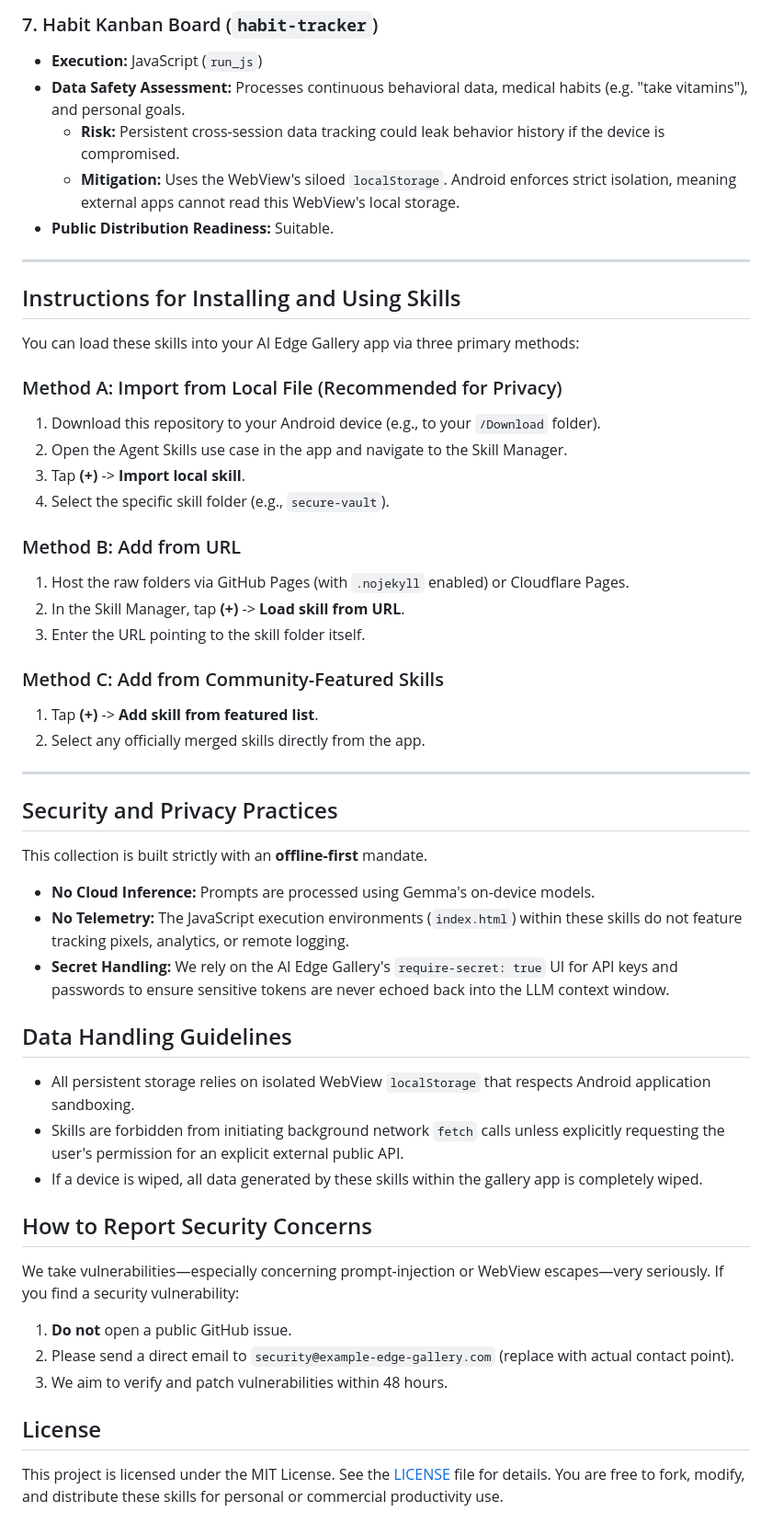
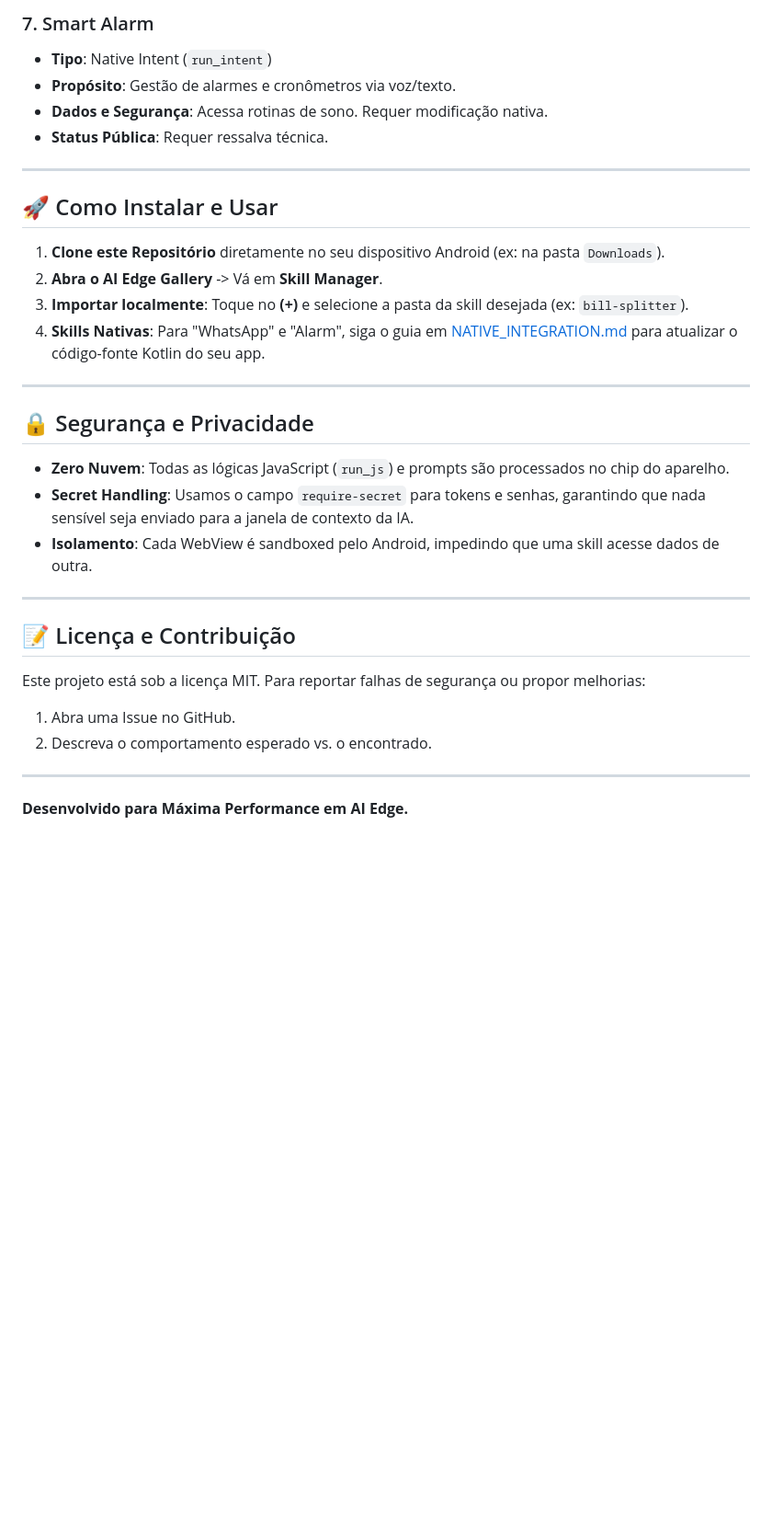
Before and after one commit to rodovalhofs/Gemma-Skills, a Markdown page: README.md, the part around one of its changes. Shown at 92% size. GitHub-like rendering; blank space fills up the shorter version.

```diff
--- a/README.md
+++ b/README.md
@@ -53,55 +44,34 @@ Our primary architectural philosophy is maximum capability with zero telemetry:
 
-### 7. Habit Kanban Board (`habit-tracker`)
-- **Execution:** JavaScript (`run_js`)
-- **Data Safety Assessment:** Processes continuous behavioral data, medical habits (e.g. "take vitamins"), and personal goals.
-  - **Risk:** Persistent cross-session data tracking could leak behavior history if the device is compromised.
-  - **Mitigation:** Uses the WebView's siloed `localStorage`. Android enforces strict isolation, meaning external apps cannot read this WebView's local storage.
-- **Public Distribution Readiness:** Suitable.
+### 7. Smart Alarm
+*   **Tipo**: Native Intent (`run_intent`)
+*   **Propósito**: Gestão de alarmes e cronômetros via voz/texto.
+*   **Dados e Segurança**: Acessa rotinas de sono. Requer modificação nativa.
+*   **Status Pública**: Requer ressalva técnica.
 
 ---
 
-## Instructions for Installing and Using Skills
+## 🚀 Como Instalar e Usar
 
-You can load these skills into your AI Edge Gallery app via three primary methods:
-
-### Method A: Import from Local File (Recommended for Privacy)
-1. Download this repository to your Android device (e.g., to your `/Download` folder).
-2. Open the Agent Skills use case in the app and navigate to the Skill Manager.
-3. Tap **(+)** -> **Import local skill**.
-4. Select the specific skill folder (e.g., `secure-vault`).
-
-### Method B: Add from URL
-1. Host the raw folders via GitHub Pages (with `.nojekyll` enabled) or Cloudflare Pages.
-2. In the Skill Manager, tap **(+)** -> **Load skill from URL**.
-3. Enter the URL pointing to the skill folder itself.
-
-### Method C: Add from Community-Featured Skills
-1. Tap **(+)** -> **Add skill from featured list**.
-2. Select any officially merged skills directly from the app.
+1.  **Clone este Repositório** diretamente no seu dispositivo Android (ex: na pasta `Downloads`).
+2.  **Abra o AI Edge Gallery** -> Vá em **Skill Manager**.
+3.  **Importar localmente**: Toque no **(+)** e selecione a pasta da skill desejada (ex: `bill-splitter`).
+4.  **Skills Nativas**: Para "WhatsApp" e "Alarm", siga o guia em [NATIVE_INTEGRATION.md](./NATIVE_INTEGRATION.md) para atualizar o código-fonte Kotlin do seu app.
 
 ---
 
-## Security and Privacy Practices
+## 🔒 Segurança e Privacidade
 
-This collection is built strictly with an **offline-first** mandate.
-- **No Cloud Inference:** Prompts are processed using Gemma's on-device models.
-- **No Telemetry:** The JavaScript execution environments (`index.html`) within these skills do not feature tracking pixels, analytics, or remote logging.
-- **Secret Handling:** We rely on the AI Edge Gallery's `require-secret: true` UI for API keys and passwords to ensure sensitive tokens are never echoed back into the LLM context window.
+-   **Zero Nuvem**: Todas as lógicas JavaScript (`run_js`) e prompts são processados no chip do aparelho.
+-   **Secret Handling**: Usamos o campo `require-secret` para tokens e senhas, garantindo que nada sensível seja enviado para a janela de contexto da IA.
+-   **Isolamento**: Cada WebView é sandboxed pelo Android, impedindo que uma skill acesse dados de outra.
 
-## Data Handling Guidelines
+---
 
-- All persistent storage relies on isolated WebView `localStorage` that respects Android application sandboxing.
-- Skills are forbidden from initiating background network `fetch` calls unless explicitly requesting the user's permission for an explicit external public API.
-- If a device is wiped, all data generated by these skills within the gallery app is completely wiped.
+## 📝 Licença e Contribuição
 
-## How to Report Security Concerns
+Este projeto está sob a licença MIT. Para reportar falhas de segurança ou propor melhorias:
+1.  Abra uma Issue no GitHub.
+2.  Descreva o comportamento esperado vs. o encontrado.
 
-We take vulnerabilities—especially concerning prompt-injection or WebView escapes—very seriously.
-If you find a security vulnerability:
-1. **Do not** open a public GitHub issue.
-2. Please send a direct email to `security@example-edge-gallery.com` (replace with actual contact point).
-3. We aim to verify and patch vulnerabilities within 48 hours.
-
-## License
-
-This project is licensed under the MIT License. See the [LICENSE](LICENSE) file for details. You are free to fork, modify, and distribute these skills for personal or commercial productivity use.
+---
+**Desenvolvido para Máxima Performance em AI Edge.**
```
Also changed, not shown: other parts of README.md (+33 -42 lines), NATIVE_INTEGRATION.md (added, +80 -0 lines).
